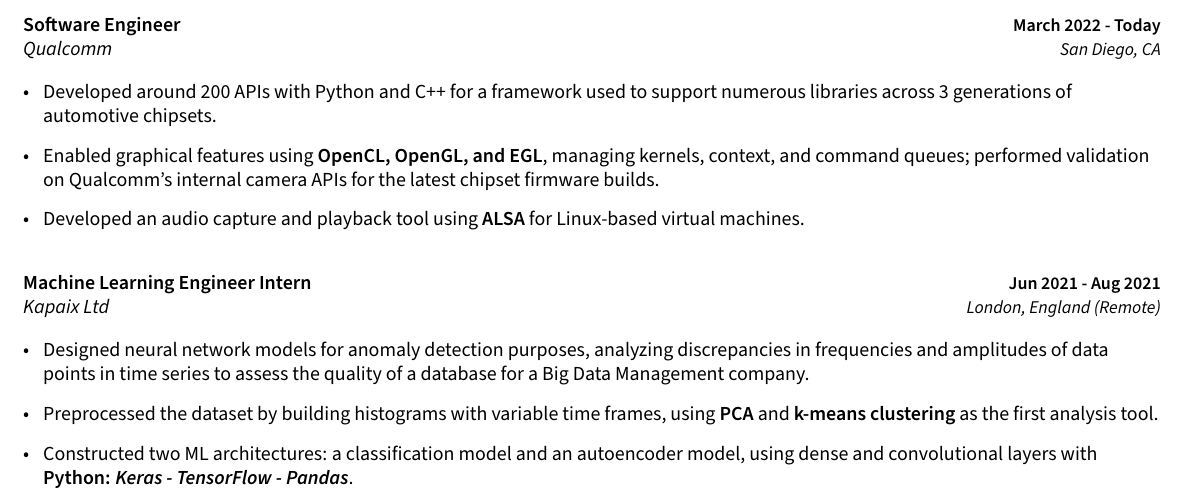
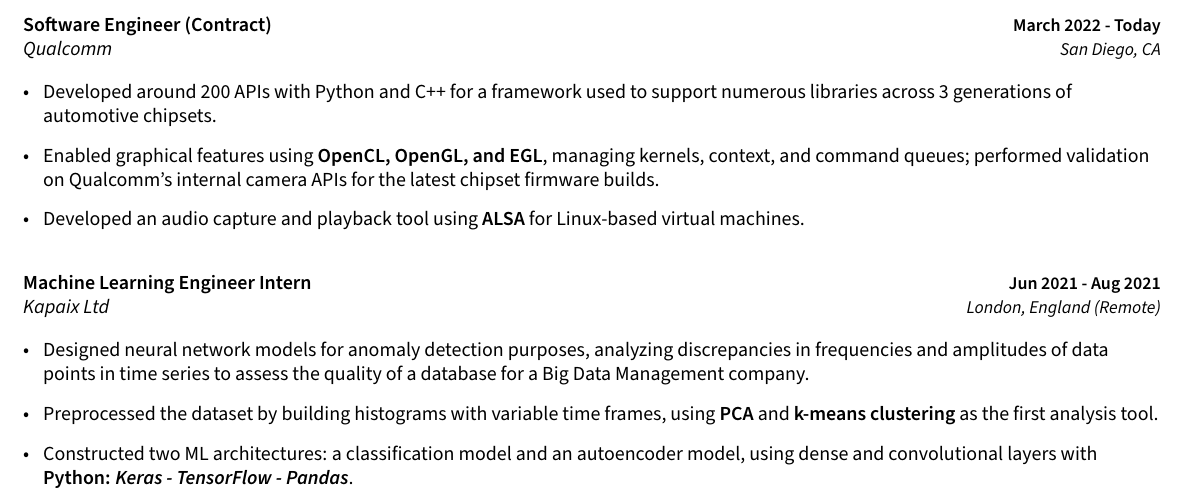
Before and after one commit to NathanTouboul/curriculum-vitae, a LaTeX document (sections/experience.tex): part of the page, cut so that both start at the same text. Compiled offline with pdfLaTeX.

Commit message:
update contract

```diff
--- a/sections/experience.tex
+++ b/sections/experience.tex
@@ -5,7 +5,7 @@
 
 \vspace{1ex}
 
-\subsection{{Software Engineer  \hfill{\small{March 2022 - Today}}}}
+\subsection{{Software Engineer (Contract)\hfill{\small{March 2022 - Today}}}}
 \subtext{Qualcomm \hfill{\small{San Diego, CA}}}
 \vspace{1.5ex}
 % - To improve the automotive chipsets of Qualcomm, I have written over 150 APIs for a framework tool designed to enable in-vehicle features, built by a large team of developers,  using virtual machines, git, QNX, and ADB. \\
```
Also changed, not shown: resume.pdf, sections/experience.pdf, 6 other files.
